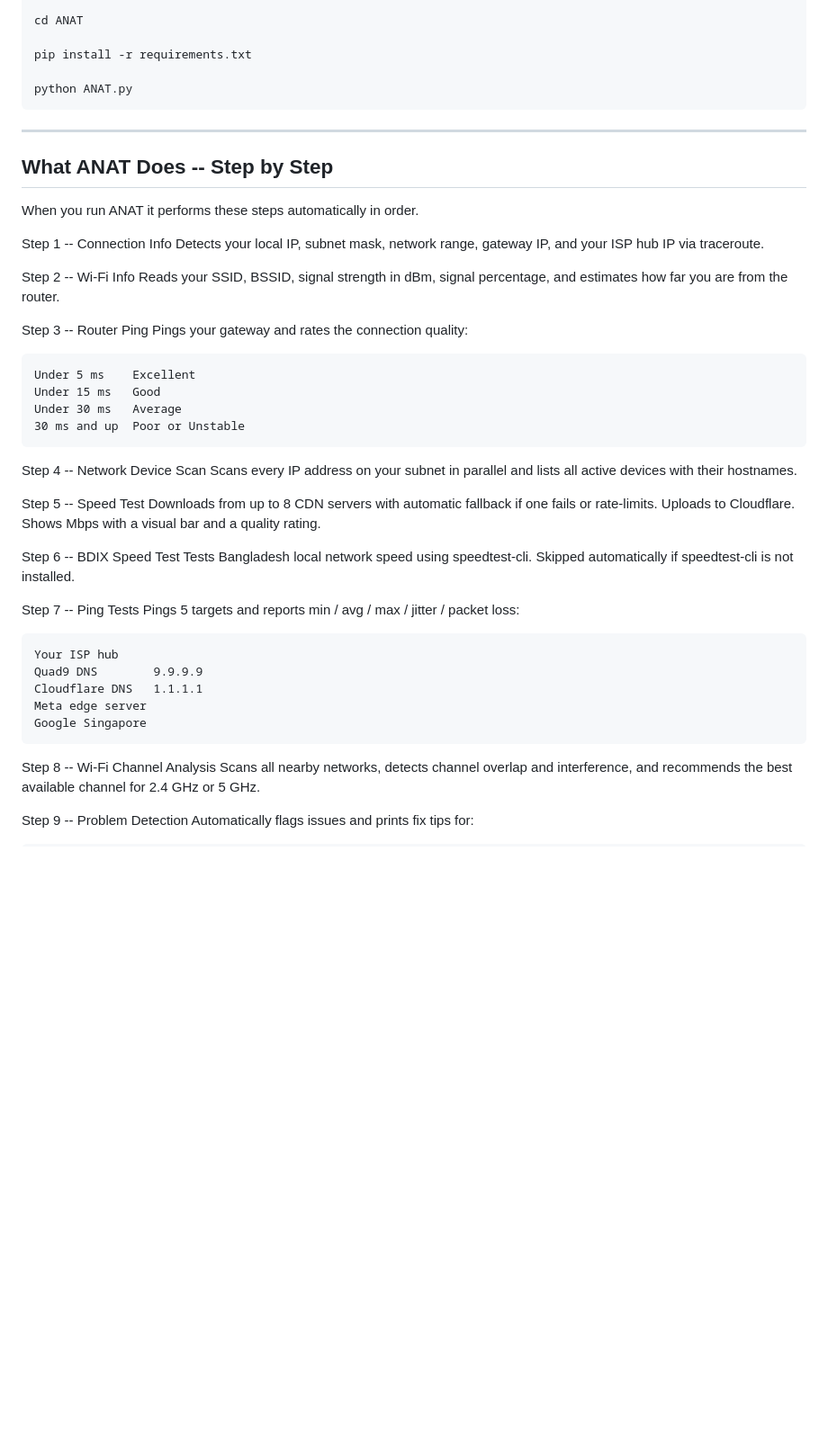
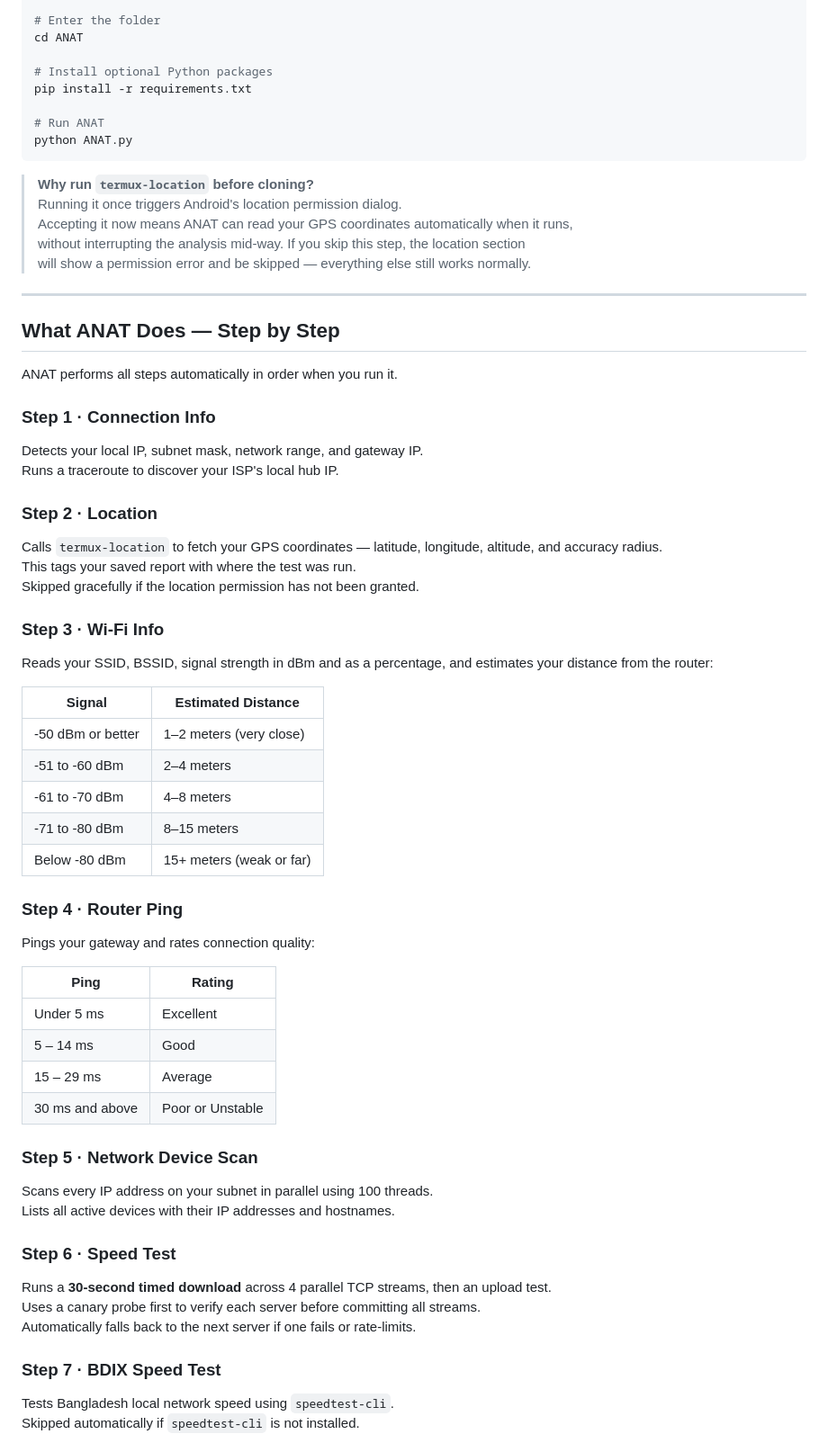
Before and after one commit to fkunknownteam/ANAT, a Markdown page: README.md, the part around one of its changes. Shown at 90% size. Drawn GitHub-style; blank space fills up the shorter version.

````diff
--- a/README.md
+++ b/README.md
@@ -64,58 +90,74 @@ termux-location
 git clone https://github.com/fkunknownteam/ANAT
 
+# Enter the folder
 cd ANAT
 
+# Install optional Python packages
 pip install -r requirements.txt
 
+# Run ANAT
 python ANAT.py
 ```
 
+> **Why run `termux-location` before cloning?**
+> Running it once triggers Android's location permission dialog.
+> Accepting it now means ANAT can read your GPS coordinates automatically when it runs,
+> without interrupting the analysis mid-way. If you skip this step, the location section
+> will show a permission error and be skipped — everything else still works normally.
+
 ---
 
-## What ANAT Does -- Step by Step
+## What ANAT Does — Step by Step
 
-When you run ANAT it performs these steps automatically in order.
+ANAT performs all steps automatically in order when you run it.
 
-Step 1 -- Connection Info
-Detects your local IP, subnet mask, network range, gateway IP, and your
-ISP hub IP via traceroute.
+### Step 1 · Connection Info
 
-Step 2 -- Wi-Fi Info
-Reads your SSID, BSSID, signal strength in dBm, signal percentage, and
-estimates how far you are from the router.
+Detects your local IP, subnet mask, network range, and gateway IP.
+Runs a traceroute to discover your ISP's local hub IP.
 
-Step 3 -- Router Ping
-Pings your gateway and rates the connection quality:
+### Step 2 · Location
 
-    Under 5 ms    Excellent
-    Under 15 ms   Good
-    Under 30 ms   Average
-    30 ms and up  Poor or Unstable
+Calls `termux-location` to fetch your GPS coordinates — latitude, longitude, altitude, and accuracy radius.
+This tags your saved report with where the test was run.
+Skipped gracefully if the location permission has not been granted.
 
-Step 4 -- Network Device Scan
-Scans every IP address on your subnet in parallel and lists all active
-devices with their hostnames.
+### Step 3 · Wi-Fi Info
 
-Step 5 -- Speed Test
-Downloads from up to 8 CDN servers with automatic fallback if one fails
-or rate-limits. Uploads to Cloudflare. Shows Mbps with a visual bar and
-a quality rating.
+Reads your SSID, BSSID, signal strength in dBm and as a percentage, and estimates your distance from the router:
 
-Step 6 -- BDIX Speed Test
-Tests Bangladesh local network speed using speedtest-cli.
-Skipped automatically if speedtest-cli is not installed.
+| Signal | Estimated Distance |
+|---|---|
+| -50 dBm or better | 1–2 meters (very close) |
+| -51 to -60 dBm | 2–4 meters |
+| -61 to -70 dBm | 4–8 meters |
+| -71 to -80 dBm | 8–15 meters |
+| Below -80 dBm | 15+ meters (weak or far) |
 
-Step 7 -- Ping Tests
-Pings 5 targets and reports min / avg / max / jitter / packet loss:
+### Step 4 · Router Ping
 
-    Your ISP hub
-    Quad9 DNS        9.9.9.9
-    Cloudflare DNS   1.1.1.1
-    Meta edge server
-    Google Singapore
+Pings your gateway and rates connection quality:
 
-Step 8 -- Wi-Fi Channel Analysis
-Scans all nearby networks, detects channel overlap and interference, and
-recommends the best available channel for 2.4 GHz or 5 GHz.
+| Ping | Rating |
+|---|---|
+| Under 5 ms | Excellent |
+| 5 – 14 ms | Good |
+| 15 – 29 ms | Average |
+| 30 ms and above | Poor or Unstable |
 
-Step 9 -- Problem Detection
+### Step 5 · Network Device Scan
+
+Scans every IP address on your subnet in parallel using 100 threads.
+Lists all active devices with their IP addresses and hostnames.
+
+### Step 6 · Speed Test
+
+Runs a **30-second timed download** across 4 parallel TCP streams, then an upload test.
+Uses a canary probe first to verify each server before committing all streams.
+Automatically falls back to the next server if one fails or rate-limits.
+
+### Step 7 · BDIX Speed Test
+
+Tests Bangladesh local network speed using `speedtest-cli`.
+Skipped automatically if `speedtest-cli` is not installed.
+
````
Also changed, not shown: other parts of README.md (+162 -93 lines).
